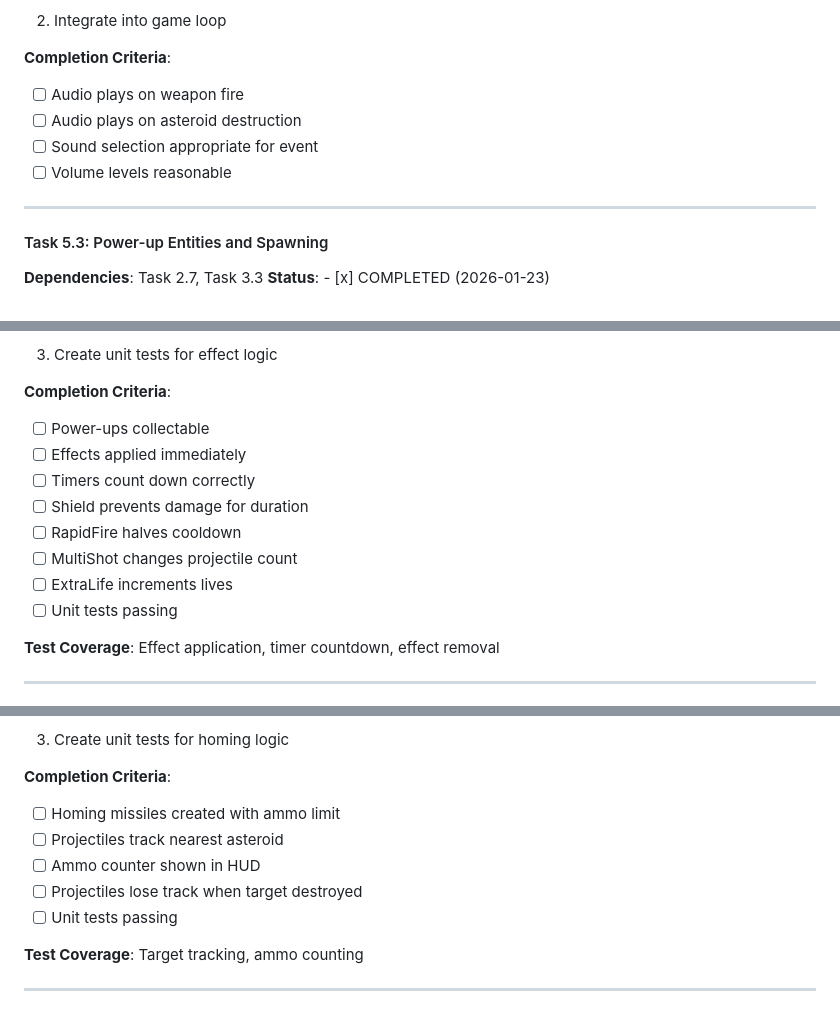
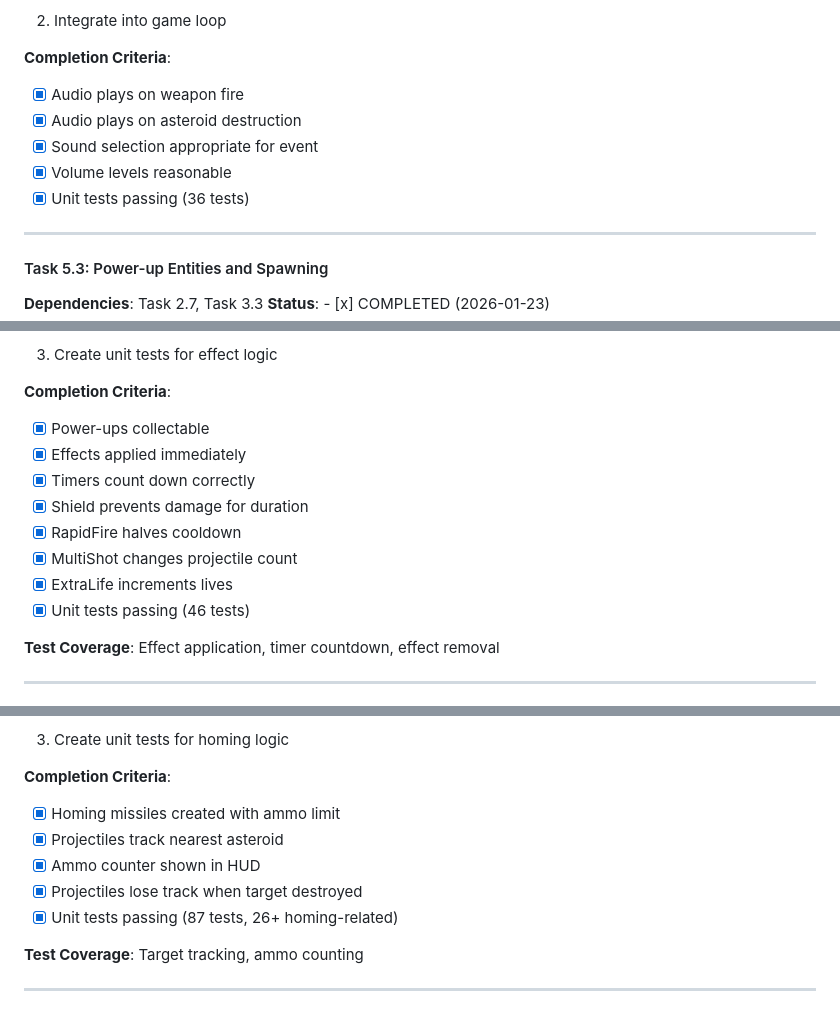
Before and after one commit to Zxela/asteroids, a Markdown page: docs/plans/work-plan-asteroids.md, 3 parts joined by grey strips. Rendered like a GitHub page.

Commit message:
docs: update Phase 5 progress (Tasks 5.2, 5.4, 5.7 complete)
- Mark Tasks 5.2, 5.4, 5.7 as completed
- Update overall progress to 56% (25/45 tasks)
- Update task summary table

Co-Authored-By: Claude Opus 4.5 <noreply@anthropic.com>

```diff
--- a/docs/plans/work-plan-asteroids.md
+++ b/docs/plans/work-plan-asteroids.md
@@ -1217,10 +1217,11 @@ npm test
 2. Integrate into game loop
 
 **Completion Criteria**:
-- [ ] Audio plays on weapon fire
-- [ ] Audio plays on asteroid destruction
-- [ ] Sound selection appropriate for event
-- [ ] Volume levels reasonable
+- [x] Audio plays on weapon fire
+- [x] Audio plays on asteroid destruction
+- [x] Sound selection appropriate for event
+- [x] Volume levels reasonable
+- [x] Unit tests passing (36 tests)
 
 ---
 
@@ -1286,14 +1287,14 @@ npm test
 3. Create unit tests for effect logic
 
 **Completion Criteria**:
-- [ ] Power-ups collectable
-- [ ] Effects applied immediately
-- [ ] Timers count down correctly
-- [ ] Shield prevents damage for duration
-- [ ] RapidFire halves cooldown
-- [ ] MultiShot changes projectile count
-- [ ] ExtraLife increments lives
-- [ ] Unit tests passing
+- [x] Power-ups collectable
+- [x] Effects applied immediately
+- [x] Timers count down correctly
+- [x] Shield prevents damage for duration
+- [x] RapidFire halves cooldown
+- [x] MultiShot changes projectile count
+- [x] ExtraLife increments lives
+- [x] Unit tests passing (46 tests)
 
 **Test Coverage**: Effect application, timer countdown, effect removal
 
@@ -1381,11 +1382,11 @@ npm test
 3. Create unit tests for homing logic
 
 **Completion Criteria**:
-- [ ] Homing missiles created with ammo limit
-- [ ] Projectiles track nearest asteroid
-- [ ] Ammo counter shown in HUD
-- [ ] Projectiles lose track when target destroyed
-- [ ] Unit tests passing
+- [x] Homing missiles created with ammo limit
+- [x] Projectiles track nearest asteroid
+- [x] Ammo counter shown in HUD
+- [x] Projectiles lose track when target destroyed
+- [x] Unit tests passing (87 tests, 26+ homing-related)
 
 **Test Coverage**: Target tracking, ammo counting
 
```
Also changed, not shown: other parts of docs/plans/work-plan-asteroids.md (+8 -6 lines).
